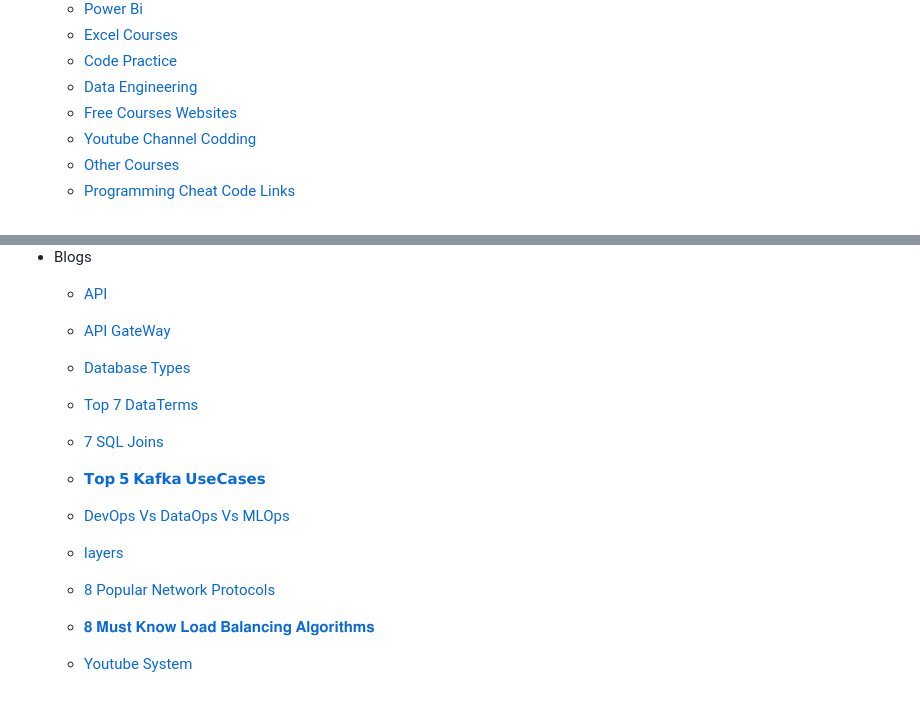
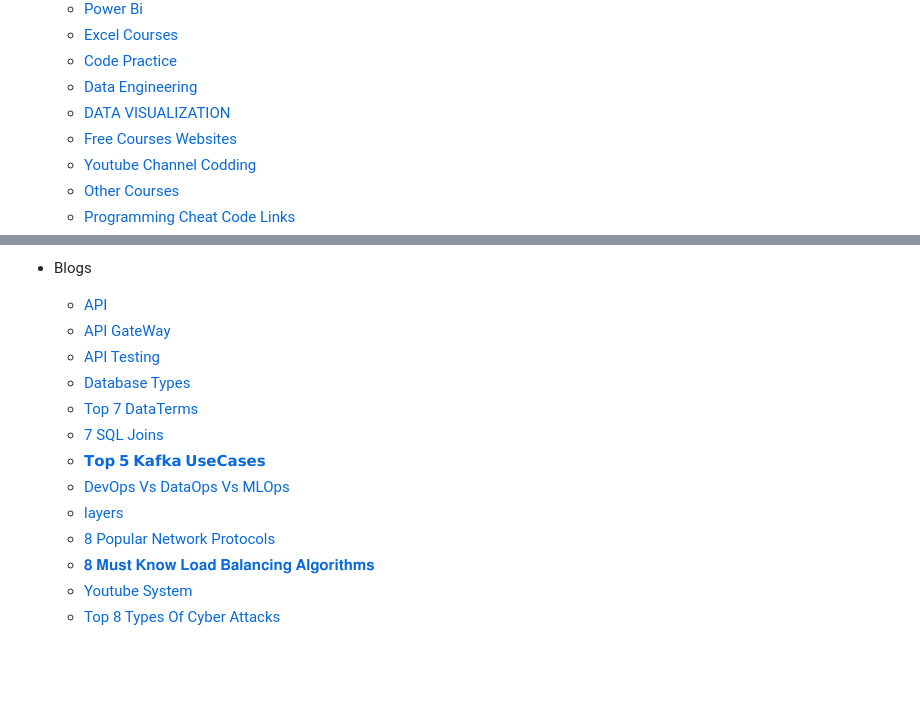
Before and after one commit to prembadri/FreeForCode, a Markdown page: navbar.md, 2 parts joined by grey strips. Drawn GitHub-style; blank space fills up the shorter version.

```diff
--- a/navbar.md
+++ b/navbar.md
@@ -9,6 +9,7 @@
   * [Excel Courses](Courses/ExcelCourses.md)
   * [Code Practice](Courses/CodePractice.md)
   * [Data Engineering](Courses/DataEngineeringCourses.md)
+  * [DATA VISUALIZATION](Courses/DATAVISUALIZATION.md)
   * [Free Courses Websites](Courses/FreeCourcesWebsites.md)
   * [Youtube Channel Codding](Courses/YoutubeChannelforCodding.md)
   * [Other Courses](Courses/Cources.md)
@@ -36,7 +37,7 @@
 
   * [API](./Blogs/APIs-EssentialBuildingBlocksofModernSoftware.md)
   * [API GateWay](./Blogs/APIGateWay.md)
-
+  * [API Testing](./Blogs/APItesting.md)
   * [Database Types](./Blogs/DatabaseTypes.md)
   * [Top 7 DataTerms](./Blogs/Top7DataTermsExplained.md)
   * [7 SQL Joins](./Blogs/7EssentialSQLJoins.md)
@@ -46,3 +47,4 @@
   * [8 Popular Network Protocols](./Blogs/𝟴𝗣𝗼𝗽𝘂𝗹𝗮𝗿𝗡𝗲𝘁𝘄𝗼𝗿𝗸𝗣𝗿𝗼𝘁𝗼𝗰𝗼𝗹𝘀.md)
   * [𝟖 𝐌𝐮𝐬𝐭 𝐊𝐧𝐨𝐰 𝐋𝐨𝐚𝐝 𝐁𝐚𝐥𝐚𝐧𝐜𝐢𝐧𝐠 𝐀𝐥𝐠𝐨𝐫𝐢𝐭𝐡𝐦𝐬](./Blogs/𝟖𝐌𝐮𝐬𝐭𝐊𝐧𝐨𝐰𝐋𝐨𝐚𝐝𝐁𝐚𝐥𝐚𝐧𝐜𝐢𝐧𝐠𝐀𝐥𝐠𝐨𝐫𝐢𝐭𝐡𝐦𝐬.md)
   * [Youtube System](./Blogs/YoutubeSystem.md)
+  * [Top 8 Types Of Cyber Attacks](./Blogs/Top8TypesOfCyberAttacks.md)
```
Also changed, not shown: Blogs/APItesting.md (added, +15 -0 lines), Blogs/GitCommands.md (added, +56 -0 lines), Blogs/Top8TypesOfCyberAttacks.md (added, +32 -0 lines), Courses/Cources.md (+54 -0 lines), Courses/DATAVISUALIZATION.md (added, +12 -0 lines), images/APITesting.gif (added), 2 other files.
